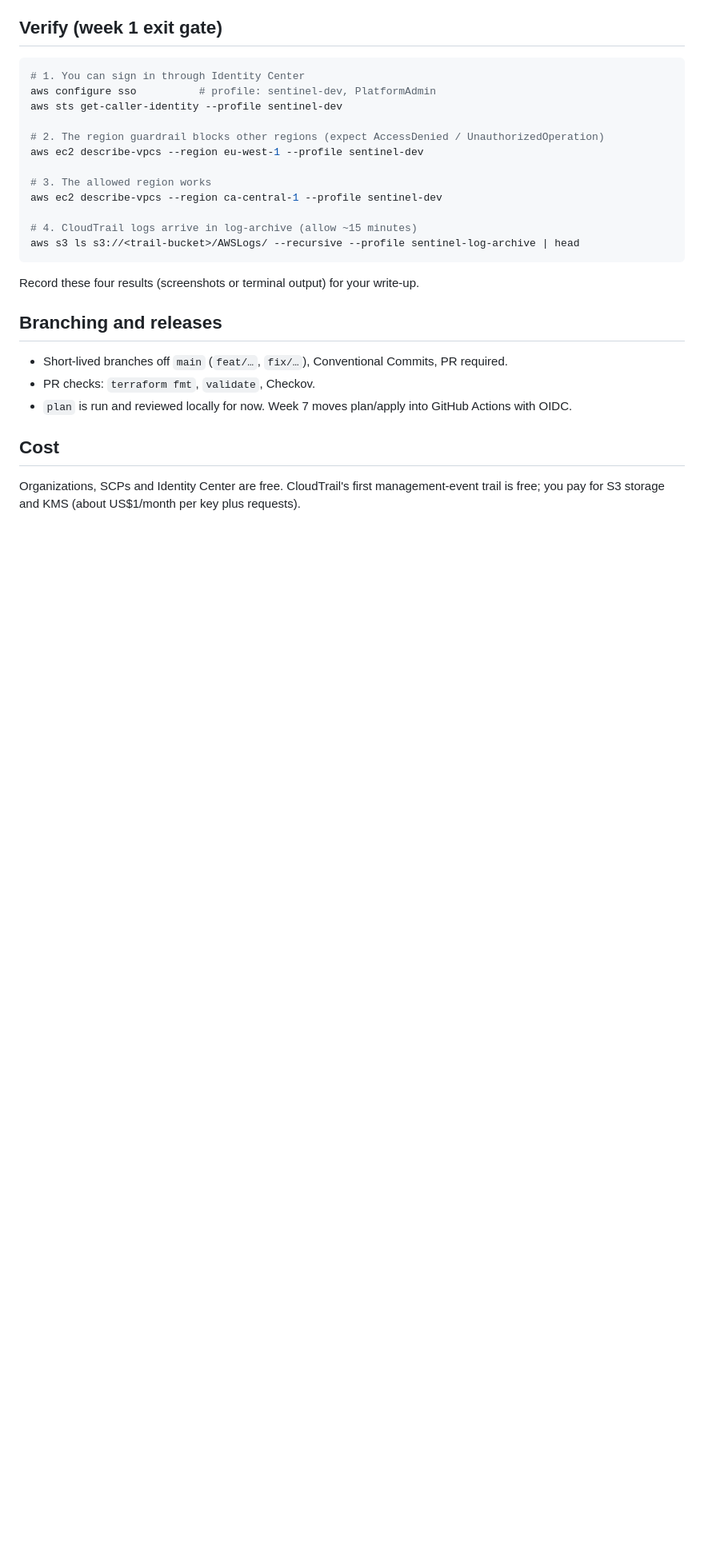
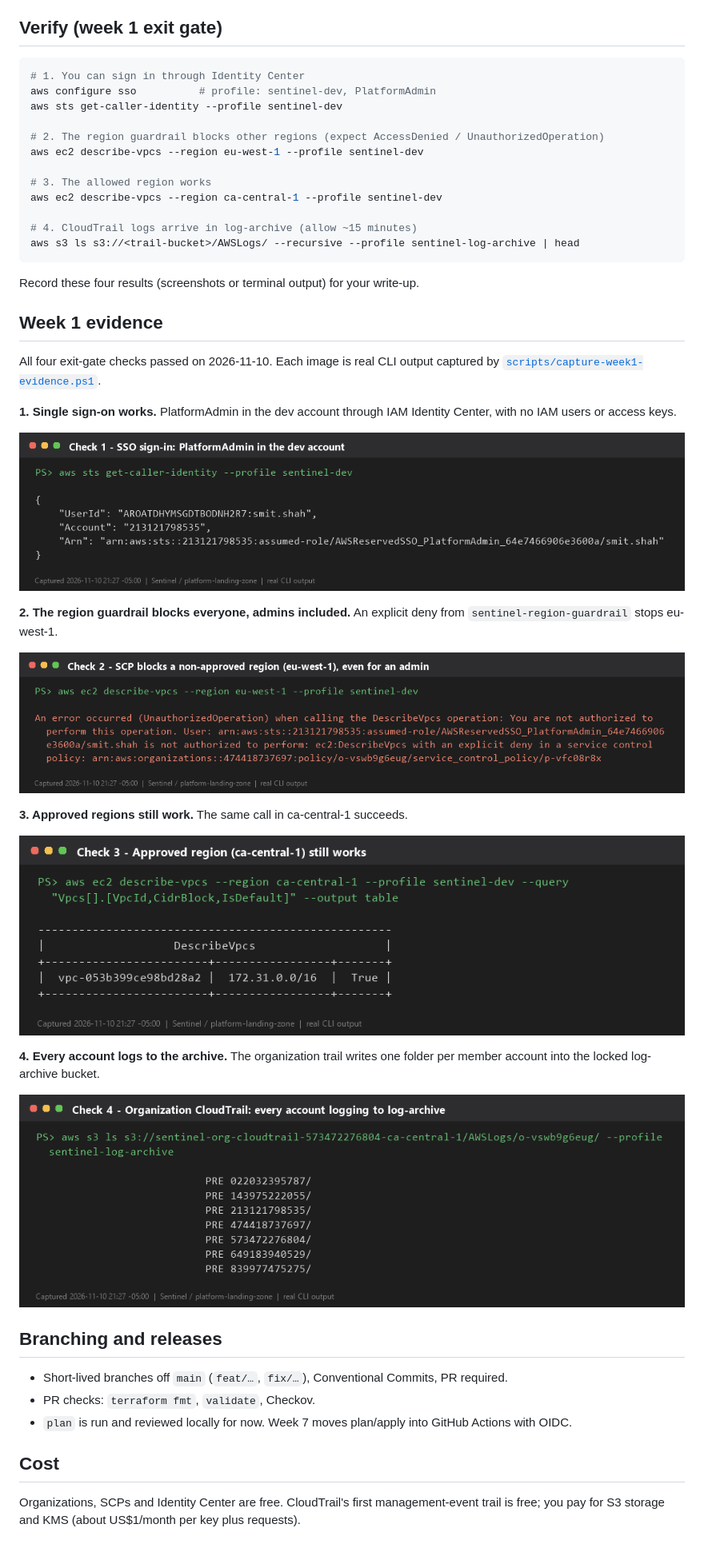
Before and after one commit to smitshah1711/sentinel-platform-landing-zone, a Markdown page: README.md, the part around the change. Shown at 80% size. Rendered like a GitHub page; pictures changed too: docs/screenshots/week-1/01-sso-identity.png (added), docs/screenshots/week-1/02-scp-region-deny.png (added), docs/screenshots/week-1/03-allowed-region.png (added); blank space fills up the shorter version.

Commit message:
docs: add week 1 verification evidence (#2)

```diff
--- a/README.md
+++ b/README.md
@@ -127,6 +127,26 @@ aws s3 ls s3://<trail-bucket>/AWSLogs/ --recursive --profile sentinel-log-archiv
 
 Record these four results (screenshots or terminal output) for your write-up.
 
+## Week 1 evidence
+
+All four exit-gate checks passed on 2026-11-10. Each image is real CLI output captured by [`scripts/capture-week1-evidence.ps1`](scripts/capture-week1-evidence.ps1).
+
+**1. Single sign-on works.** PlatformAdmin in the dev account through IAM Identity Center, with no IAM users or access keys.
+
+![SSO identity in the dev account](docs/screenshots/week-1/01-sso-identity.png)
+
+**2. The region guardrail blocks everyone, admins included.** An explicit deny from `sentinel-region-guardrail` stops eu-west-1.
+
+![SCP explicit deny in eu-west-1](docs/screenshots/week-1/02-scp-region-deny.png)
+
+**3. Approved regions still work.** The same call in ca-central-1 succeeds.
+
+![describe-vpcs succeeds in ca-central-1](docs/screenshots/week-1/03-allowed-region.png)
+
+**4. Every account logs to the archive.** The organization trail writes one folder per member account into the locked log-archive bucket.
+
+![Organization CloudTrail folders in log-archive](docs/screenshots/week-1/04-org-cloudtrail-logs.png)
+
 ## Branching and releases
 
 - Short-lived branches off `main` (`feat/…`, `fix/…`), Conventional Commits, PR required.
```
Also changed, not shown: 1 other file.
